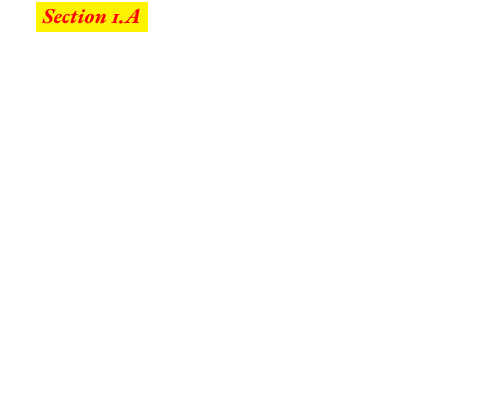
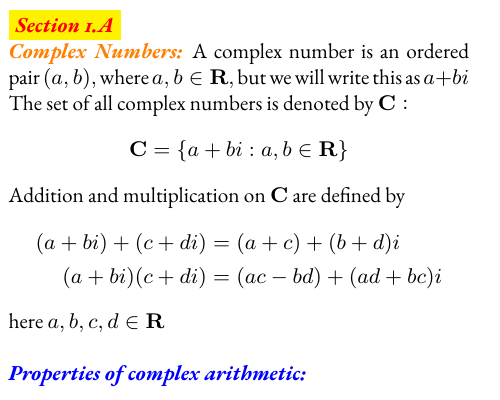
Before and after one commit to tsgoten/math110, a LaTeX problem sheet (exams/m1/cheatsheet.tex, which reads exams/m1/section1a.tex): part of the page, cut so that both start at the same text, the shorter picture padded with empty space. Compiled offline with pdfLaTeX.

Commit message:
modified some commands

```diff
--- a/exams/m1/cheatsheet.tex
+++ b/exams/m1/cheatsheet.tex
@@ -2,7 +2,7 @@
 % Tarang Srivastava
 \documentclass{article}
 \author{Tarang Srivastava}
-\usepackage[margin=0in, landscape]{geometry}
+\usepackage[margin=.05in, landscape]{geometry}
 \setlength{\columnsep}{.05in}
 \usepackage{amsmath, amssymb, amsthm, commath, chngcntr, enumitem, multicol, multirow, thmtools, xcolor}
 \usepackage{graphicx, wrapfig, float}
@@ -10,6 +10,8 @@
 \usepackage[T1]{fontenc}
 \usepackage{ebgaramond}
 \usepackage{soul}
+% Settings
+\setlength{\parindent}{0pt}
 % Symbols
 \newcommand{\ddd}{$\bullet$}
 % Colors
@@ -33,8 +35,8 @@
 \newcommand{\range}{\text{range }}
 % Headings
 \newcommand{\mysection}[1]{\colorbox{yellow}{{\textbf{\textbf{\textit{\red{#1}}}}}}}
-\newcommand{\mysub}[1]{\underline{\textbf{{\textit{\orange{#1}}}}}}
-\newcommand{\mysubsub}[1]{{{\green{#1}}}}
+\newcommand{\defi}[1]{{\textbf{{\textit{\orange{#1:}}}}}}
+\newcommand{\thrm}[1]{{\textbf{{\textit{\blue{#1:}}}}}}
 \newcommand{\mysubsubsub}[1]{{{\blue{#1}}}}
 \newcommand{\vocab}[1]{{\pink{#1}}}
 % Pictures
--- a/exams/m1/section1a.tex
+++ b/exams/m1/section1a.tex
@@ -1 +1,18 @@
 \mysection{Section 1.A}
+
+\defi{Complex Numbers}
+A complex number is an ordered pair $(a, b),$ where $a, b \in \mathbf{R},$ but we will write this as $a+b i$ \\
+The set of all complex numbers is denoted by $\mathbf{C}:$
+$$
+\mathbf{C}=\{a+b i: a, b \in \mathbf{R}\}
+$$
+Addition and multiplication on $\mathbf{C}$ are defined by
+$$
+\begin{aligned}
+(a+b i)+(c+d i) &=(a+c)+(b+d) i \\
+(a+b i)(c+d i) &=(a c-b d)+(a d+b c) i
+\end{aligned}
+$$
+here $a, b, c, d \in \mathbf{R}$ \\
+
+\thrm{Properties of complex arithmetic}
```
Also changed, not shown: exams/m1/cheatsheet.pdf.
